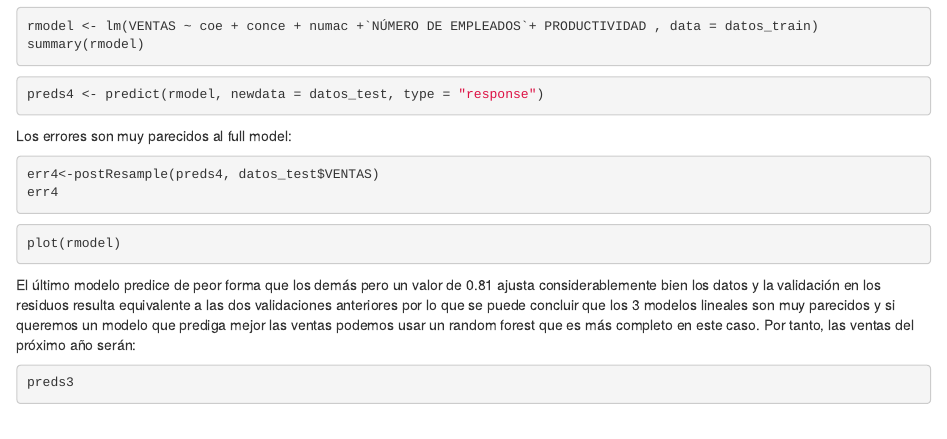
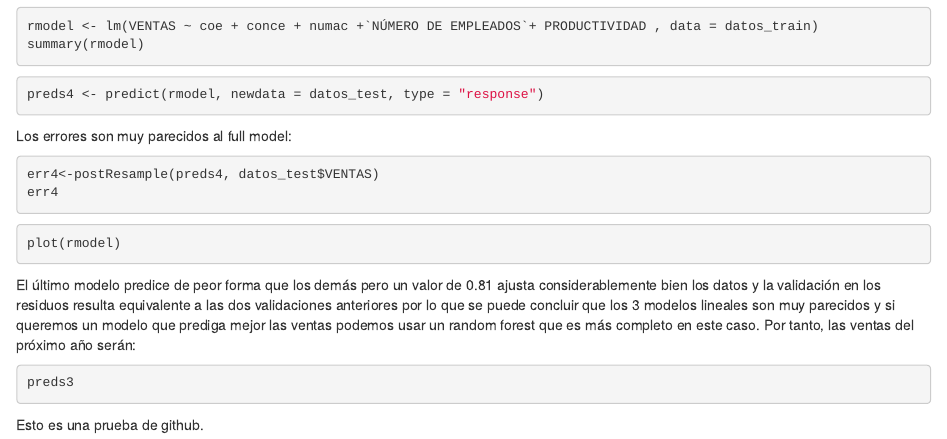
Before and after one commit to proma97/estadistica, an R Markdown document (paula_rodriguez.Rmd): the page in a window 1100 px wide, from 13780 px down. Rendered offline with R 4.5, knitr and Pandoc, with nearby package versions; the code chunks are not run, so their results and figures are left out.

Commit message:
esto es una prueba de source tree

````diff
--- a/paula_rodriguez.Rmd
+++ b/paula_rodriguez.Rmd
@@ -805,3 +805,5 @@ El último modelo predice de peor forma que los demás pero un valor de 0.81 aju
 ```{r}
 preds3
 ```
+
+Esto es una prueba de github.
````
